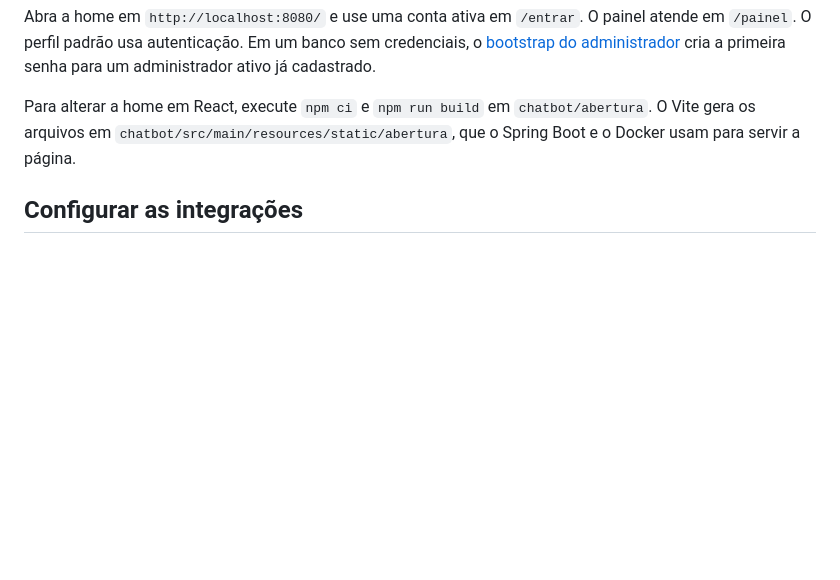
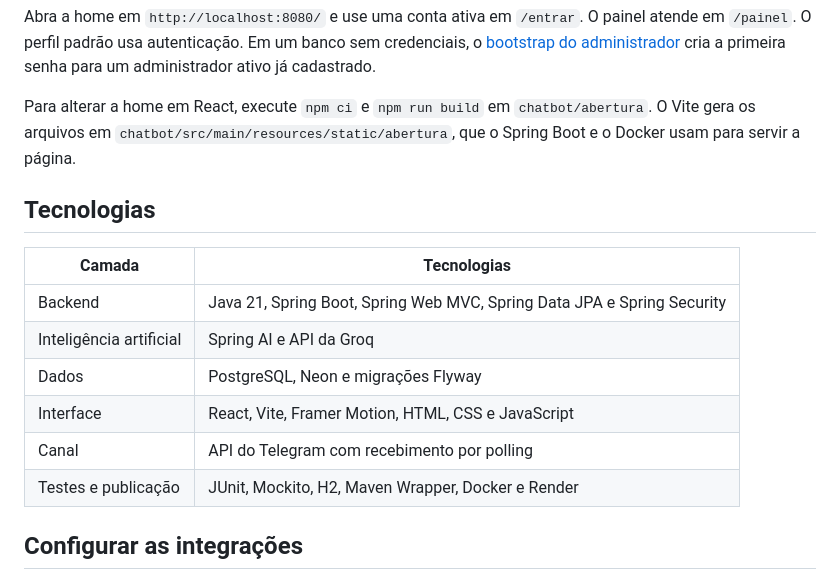
Before and after one commit to joaomafraa/PROJETOS-3, a Markdown page: README.md, the part around one of its changes. Drawn GitHub-style; blank space fills up the shorter version.

```diff
--- a/README.md
+++ b/README.md
@@ -28,6 +63,17 @@ Abra a home em `http://localhost:8080/` e use uma conta ativa em `/entrar`. O pa
 
 Para alterar a home em React, execute `npm ci` e `npm run build` em `chatbot/abertura`. O Vite gera os arquivos em `chatbot/src/main/resources/static/abertura`, que o Spring Boot e o Docker usam para servir a página.
 
+## Tecnologias
+
+| Camada | Tecnologias |
+| --- | --- |
+| Backend | Java 21, Spring Boot, Spring Web MVC, Spring Data JPA e Spring Security |
+| Inteligência artificial | Spring AI e API da Groq |
+| Dados | PostgreSQL, Neon e migrações Flyway |
+| Interface | React, Vite, Framer Motion, HTML, CSS e JavaScript |
+| Canal | API do Telegram com recebimento por polling |
+| Testes e publicação | JUnit, Mockito, H2, Maven Wrapper, Docker e Render |
+
 ## Configurar as integrações
 
 - **Telegram**. Configure `TELEGRAM_BOT_TOKEN`, `TELEGRAM_EMPRESA_ID` e `TELEGRAM_CHATBOT_ID`. O chatbot deve estar ativo na empresa informada. Ative `TELEGRAM_POLLING_ENABLED=true` em uma instância por token. [Configuração do Telegram](docs/telegram.md)
```
Also changed, not shown: other parts of README.md (+68 -5 lines), docs/assets/nexus-fluxo.gif (added).
